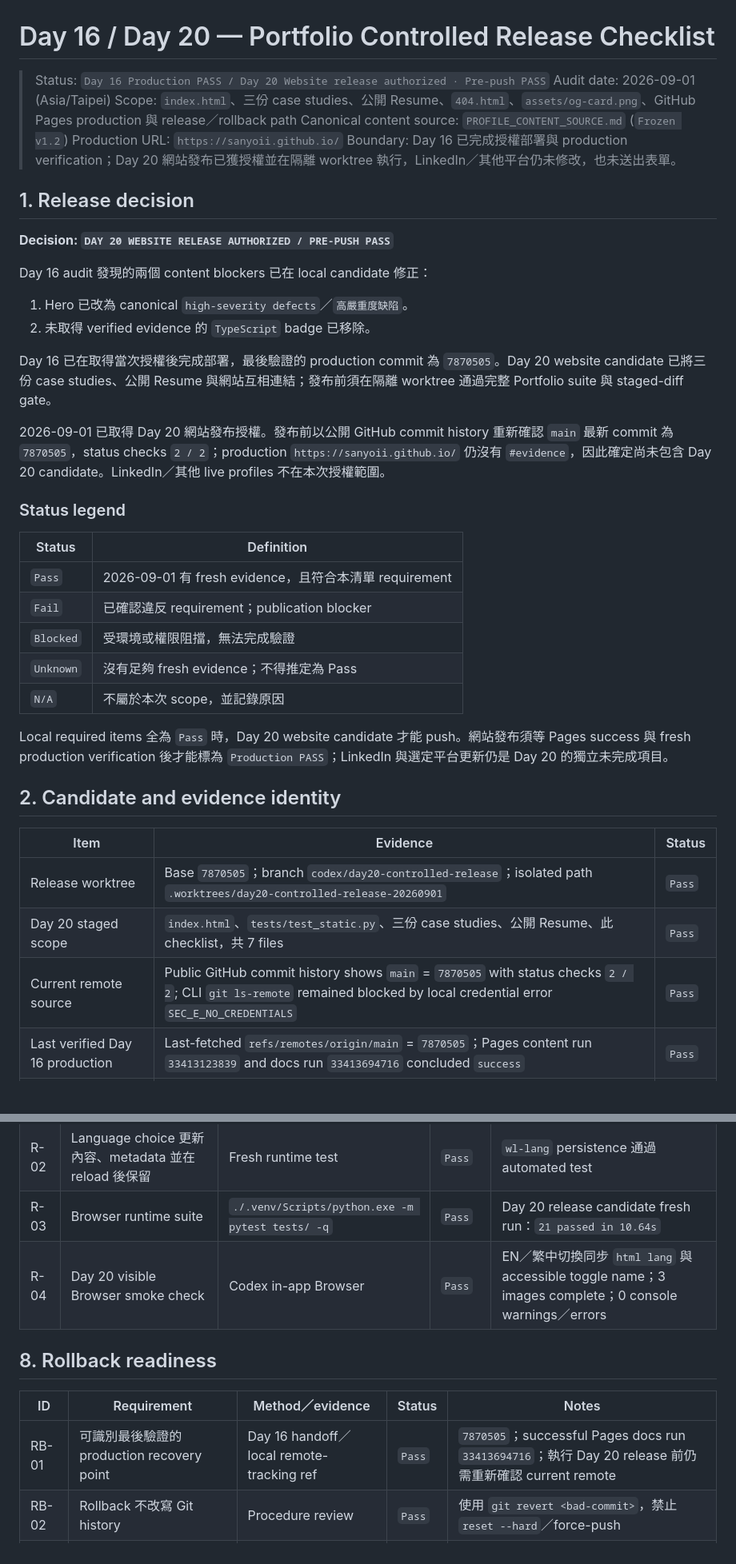
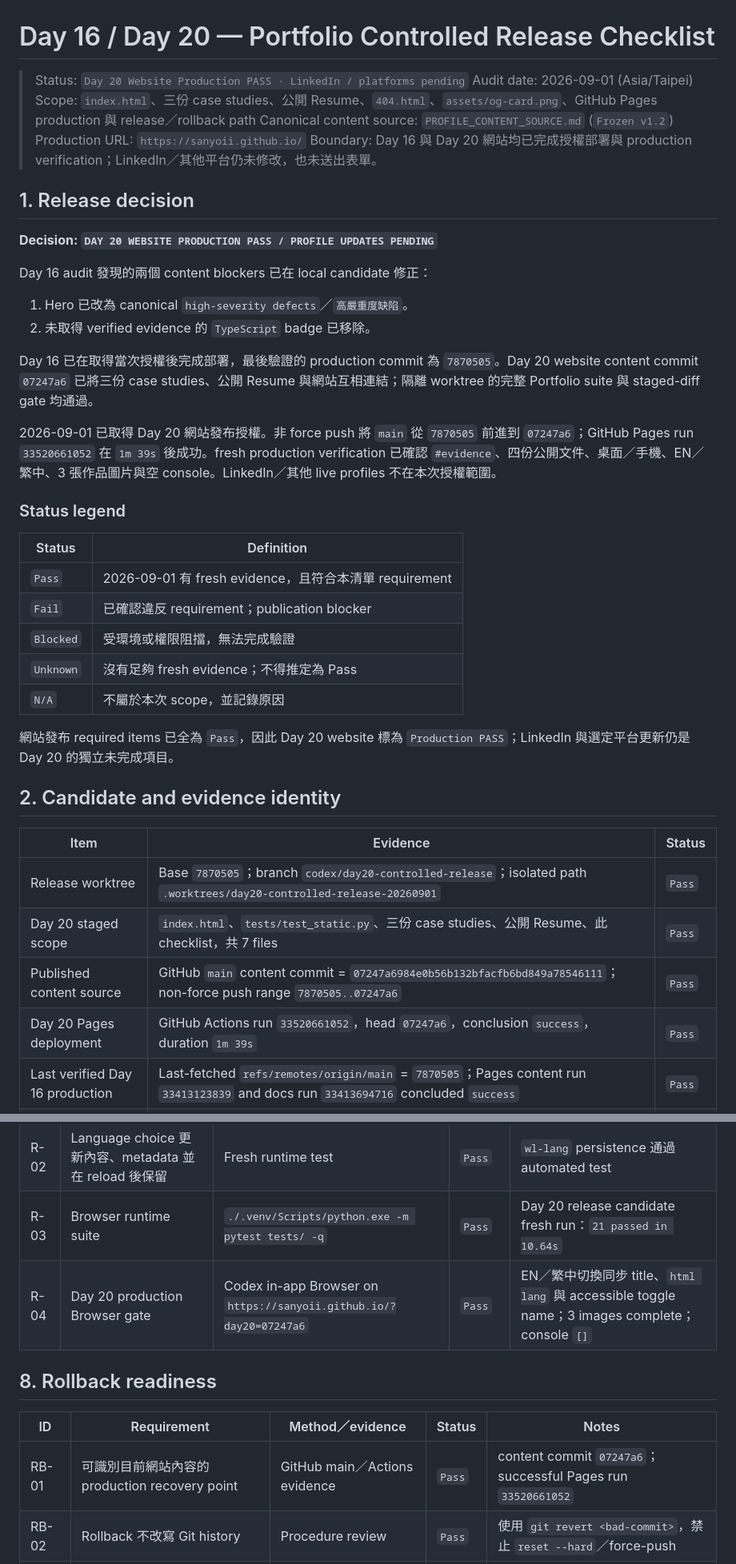
Before and after one commit to sanyoii/sanyoii.github.io, a Markdown page: PUBLICATION_CHECKLIST.md, 2 parts joined by grey strips. Shown at 80% size. GitHub-like rendering; blank space fills up the shorter version.

Commit message:
docs(qa): record Day 20 production verification

```diff
--- a/PUBLICATION_CHECKLIST.md
+++ b/PUBLICATION_CHECKLIST.md
@@ -1,24 +1,24 @@
 # Day 16 / Day 20 — Portfolio Controlled Release Checklist
 
-> Status: `Day 16 Production PASS / Day 20 Website release authorized · Pre-push PASS`
+> Status: `Day 20 Website Production PASS · LinkedIn / platforms pending`
 > Audit date: 2026-09-01 (Asia/Taipei)
 > Scope: `index.html`、三份 case studies、公開 Resume、`404.html`、`assets/og-card.png`、GitHub Pages production 與 release／rollback path
 > Canonical content source: `PROFILE_CONTENT_SOURCE.md` (`Frozen v1.2`)
 > Production URL: `https://sanyoii.github.io/`
-> Boundary: Day 16 已完成授權部署與 production verification；Day 20 網站發布已獲授權並在隔離 worktree 執行，LinkedIn／其他平台仍未修改，也未送出表單。
+> Boundary: Day 16 與 Day 20 網站均已完成授權部署與 production verification；LinkedIn／其他平台仍未修改，也未送出表單。
 
 ## 1. Release decision
 
-**Decision: `DAY 20 WEBSITE RELEASE AUTHORIZED / PRE-PUSH PASS`**
+**Decision: `DAY 20 WEBSITE PRODUCTION PASS / PROFILE UPDATES PENDING`**
 
 Day 16 audit 發現的兩個 content blockers 已在 local candidate 修正：
 
 1. Hero 已改為 canonical `high-severity defects`／`高嚴重度缺陷`。
 2. 未取得 verified evidence 的 `TypeScript` badge 已移除。
 
-Day 16 已在取得當次授權後完成部署，最後驗證的 production commit 為 `7870505`。Day 20 website candidate 已將三份 case studies、公開 Resume 與網站互相連結；發布前須在隔離 worktree 通過完整 Portfolio suite 與 staged-diff gate。
+Day 16 已在取得當次授權後完成部署，最後驗證的 production commit 為 `7870505`。Day 20 website content commit `07247a6` 已將三份 case studies、公開 Resume 與網站互相連結；隔離 worktree 的完整 Portfolio suite 與 staged-diff gate 均通過。
 
-2026-09-01 已取得 Day 20 網站發布授權。發布前以公開 GitHub commit history 重新確認 `main` 最新 commit 為 `7870505`，status checks `2 / 2`；production `https://sanyoii.github.io/` 仍沒有 `#evidence`，因此確定尚未包含 Day 20 candidate。LinkedIn／其他 live profiles 不在本次授權範圍。
+2026-09-01 已取得 Day 20 網站發布授權。非 force push 將 `main` 從 `7870505` 前進到 `07247a6`；GitHub Pages run `33520661052` 在 `1m 39s` 後成功。fresh production verification 已確認 `#evidence`、四份公開文件、桌面／手機、EN／繁中、3 張作品圖片與空 console。LinkedIn／其他 live profiles 不在本次授權範圍。
 
 ### Status legend
 
@@ -30,7 +30,7 @@ Day 16 已在取得當次授權後完成部署，最後驗證的 production comm
 | `Unknown` | 沒有足夠 fresh evidence；不得推定為 Pass |
 | `N/A` | 不屬於本次 scope，並記錄原因 |
 
-Local required items 全為 `Pass` 時，Day 20 website candidate 才能 push。網站發布須等 Pages success 與 fresh production verification 後才能標為 `Production PASS`；LinkedIn 與選定平台更新仍是 Day 20 的獨立未完成項目。
+網站發布 required items 已全為 `Pass`，因此 Day 20 website 標為 `Production PASS`；LinkedIn 與選定平台更新仍是 Day 20 的獨立未完成項目。
 
 ## 2. Candidate and evidence identity
 
@@ -38,7 +38,8 @@ Local required items 全為 `Pass` 時，Day 20 website candidate 才能 push。
 |---|---|---|
 | Release worktree | Base `7870505`；branch `codex/day20-controlled-release`；isolated path `.worktrees/day20-controlled-release-20260901` | `Pass` |
 | Day 20 staged scope | `index.html`、`tests/test_static.py`、三份 case studies、公開 Resume、此 checklist，共 7 files | `Pass` |
-| Current remote source | Public GitHub commit history shows `main` = `7870505` with status checks `2 / 2`; CLI `git ls-remote` remained blocked by local credential error `SEC_E_NO_CREDENTIALS` | `Pass` |
+| Published content source | GitHub `main` content commit = `07247a6984e0b56b132bfacfb6bd849a78546111`；non-force push range `7870505..07247a6` | `Pass` |
+| Day 20 Pages deployment | GitHub Actions run `33520661052`，head `07247a6`，conclusion `success`，duration `1m 39s` | `Pass` |
 | Last verified Day 16 production | Last-fetched `refs/remotes/origin/main` = `7870505`；Pages content run `33413123839` and docs run `33413694716` concluded `success` | `Pass` |
 | RiskQA release gate | `RiskQADemoSite` public `main` = `481ee31`；evidence state `Unknown/Stale`，`expiresAt=2026-09-07T23:56:31+08:00`；`npm test`、`npm run lint`、`npm run build` 均通過 | `Pass` |
 | Original repository scope | 原始 dirty working tree 保留；發布只在隔離 worktree 操作，未清理、stash 或覆寫其他變更 | `Pass` |
@@ -104,13 +105,13 @@ Local required items 全為 `Pass` 時，Day 20 website candidate 才能 push。
 | R-01 | 首頁不產生 external runtime requests | Fresh runtime test | `Pass` | Dependency-free runtime contract 通過 |
 | R-02 | Language choice 更新內容、metadata 並在 reload 後保留 | Fresh runtime test | `Pass` | `wl-lang` persistence 通過 automated test |
 | R-03 | Browser runtime suite | `./.venv/Scripts/python.exe -m pytest tests/ -q` | `Pass` | Day 20 release candidate fresh run：`21 passed in 10.64s` |
-| R-04 | Day 20 visible Browser smoke check | Codex in-app Browser | `Pass` | EN／繁中切換同步 `html lang` 與 accessible toggle name；3 images complete；0 console warnings／errors |
+| R-04 | Day 20 production Browser gate | Codex in-app Browser on `https://sanyoii.github.io/?day20=07247a6` | `Pass` | EN／繁中切換同步 title、`html lang` 與 accessible toggle name；3 images complete；console `[]` |
 
 ## 8. Rollback readiness
 
 | ID | Requirement | Method／evidence | Status | Notes |
 |---|---|---|---|---|
-| RB-01 | 可識別最後驗證的 production recovery point | Day 16 handoff／local remote-tracking ref | `Pass` | `7870505`；successful Pages docs run `33413694716`；執行 Day 20 release 前仍需重新確認 current remote |
+| RB-01 | 可識別目前網站內容的 production recovery point | GitHub main／Actions evidence | `Pass` | content commit `07247a6`；successful Pages run `33520661052` |
 | RB-02 | Rollback 不改寫 Git history | Procedure review | `Pass` | 使用 `git revert <bad-commit>`，禁止 `reset --hard`／force-push |
 | RB-03 | Rollback 後重新通過 deployment 與 production gate | Procedure documented below | `Pass` | 必須等待 Pages success，再重跑本清單 required checks |
 | RB-04 | 實際 production rollback drill | 本次沒有刻意製造 production failure | `N/A` | 不把未執行的 rollback 說成已驗證 |
```
Also changed, not shown: other parts of PUBLICATION_CHECKLIST.md (+9 -7 lines).
